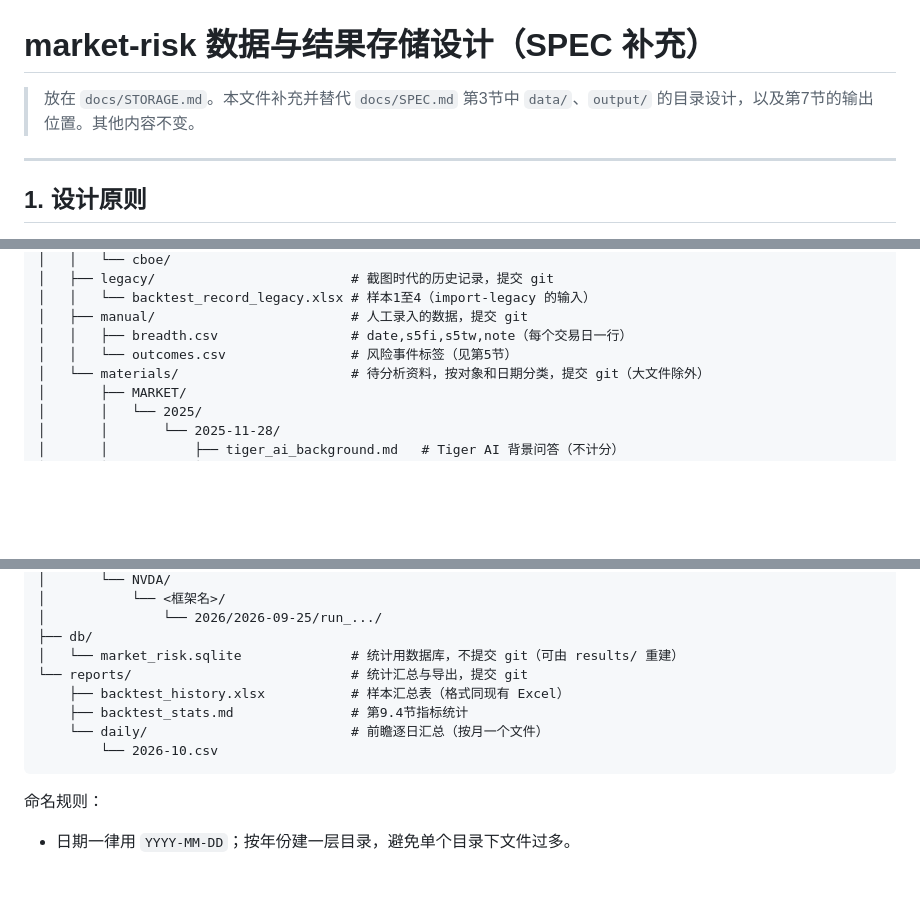
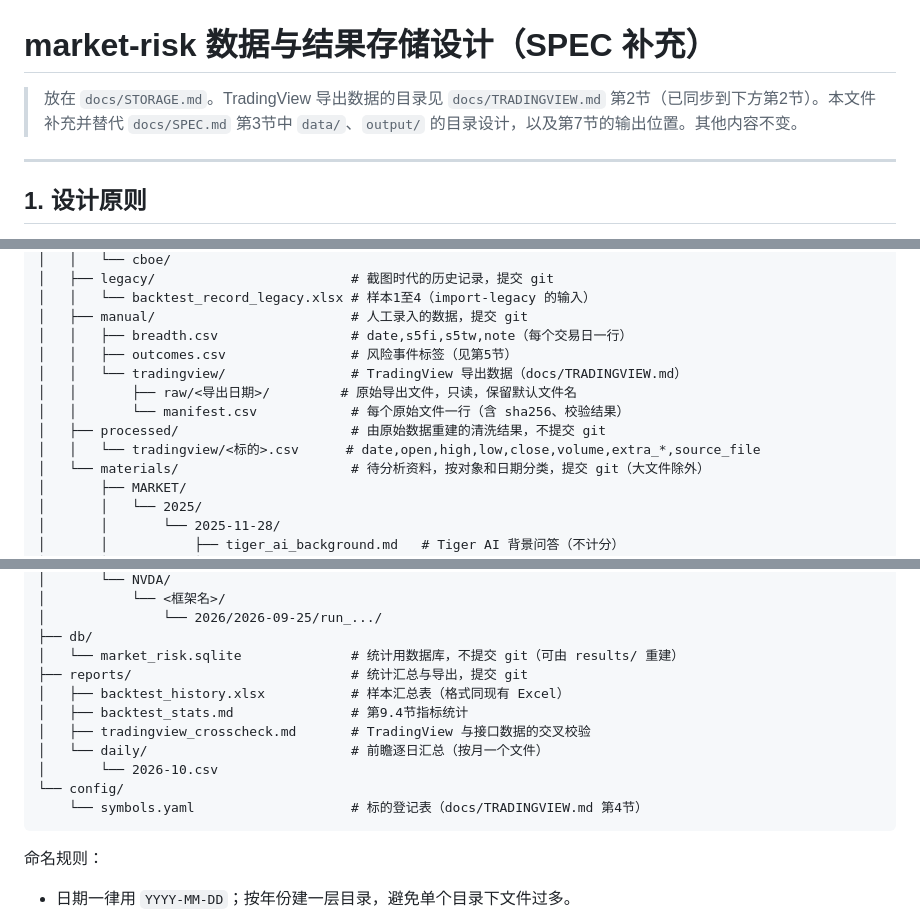
Before and after one commit to stonebridgelin/market-risk, a Markdown page: docs/STORAGE.md, 3 parts joined by grey strips. Rendered like a GitHub page; blank space fills up the shorter version.

Commit message:
文档同步：TRADINGVIEW 对 SPEC 6.3/6.5、STORAGE 第2节的修改；登记 S5TW 2025-09-25 不列入 known_values

````diff
--- a/docs/STORAGE.md
+++ b/docs/STORAGE.md
@@ -1,6 +1,6 @@
 # market-risk 数据与结果存储设计（SPEC 补充）
 
-> 放在 `docs/STORAGE.md`。本文件补充并替代 `docs/SPEC.md` 第3节中 `data/`、`output/` 的目录设计，以及第7节的输出位置。其他内容不变。
+> 放在 `docs/STORAGE.md`。TradingView 导出数据的目录见 `docs/TRADINGVIEW.md` 第2节（已同步到下方第2节）。本文件补充并替代 `docs/SPEC.md` 第3节中 `data/`、`output/` 的目录设计，以及第7节的输出位置。其他内容不变。
 
 ---
 
@@ -29,7 +29,12 @@ market-risk/
 │   │   └── backtest_record_legacy.xlsx # 样本1至4（import-legacy 的输入）
 │   ├── manual/                         # 人工录入的数据，提交 git
 │   │   ├── breadth.csv                 # date,s5fi,s5tw,note（每个交易日一行）
-│   │   └── outcomes.csv                # 风险事件标签（见第5节）
+│   │   ├── outcomes.csv                # 风险事件标签（见第5节）
+│   │   └── tradingview/                # TradingView 导出数据（docs/TRADINGVIEW.md）
+│   │       ├── raw/<导出日期>/         # 原始导出文件，只读，保留默认文件名
+│   │       └── manifest.csv            # 每个原始文件一行（含 sha256、校验结果）
+│   ├── processed/                      # 由原始数据重建的清洗结果，不提交 git
+│   │   └── tradingview/<标的>.csv      # date,open,high,low,close,volume,extra_*,source_file
 │   └── materials/                      # 待分析资料，按对象和日期分类，提交 git（大文件除外）
 │       ├── MARKET/
 │       │   └── 2025/
@@ -69,11 +74,14 @@ market-risk/
 │               └── 2026/2026-09-25/run_.../
 ├── db/
 │   └── market_risk.sqlite              # 统计用数据库，不提交 git（可由 results/ 重建）
-└── reports/                            # 统计汇总与导出，提交 git
-    ├── backtest_history.xlsx           # 样本汇总表（格式同现有 Excel）
-    ├── backtest_stats.md               # 第9.4节指标统计
-    └── daily/                          # 前瞻逐日汇总（按月一个文件）
-        └── 2026-10.csv
+├── reports/                            # 统计汇总与导出，提交 git
+│   ├── backtest_history.xlsx           # 样本汇总表（格式同现有 Excel）
+│   ├── backtest_stats.md               # 第9.4节指标统计
+│   ├── tradingview_crosscheck.md       # TradingView 与接口数据的交叉校验
+│   └── daily/                          # 前瞻逐日汇总（按月一个文件）
+│       └── 2026-10.csv
+└── config/
+    └── symbols.yaml                    # 标的登记表（docs/TRADINGVIEW.md 第4节）
 ```
 
 命名规则：
````
Also changed, not shown: docs/SPEC.md (+6 -1 lines), docs/TRADINGVIEW.md (+4 -0 lines).
